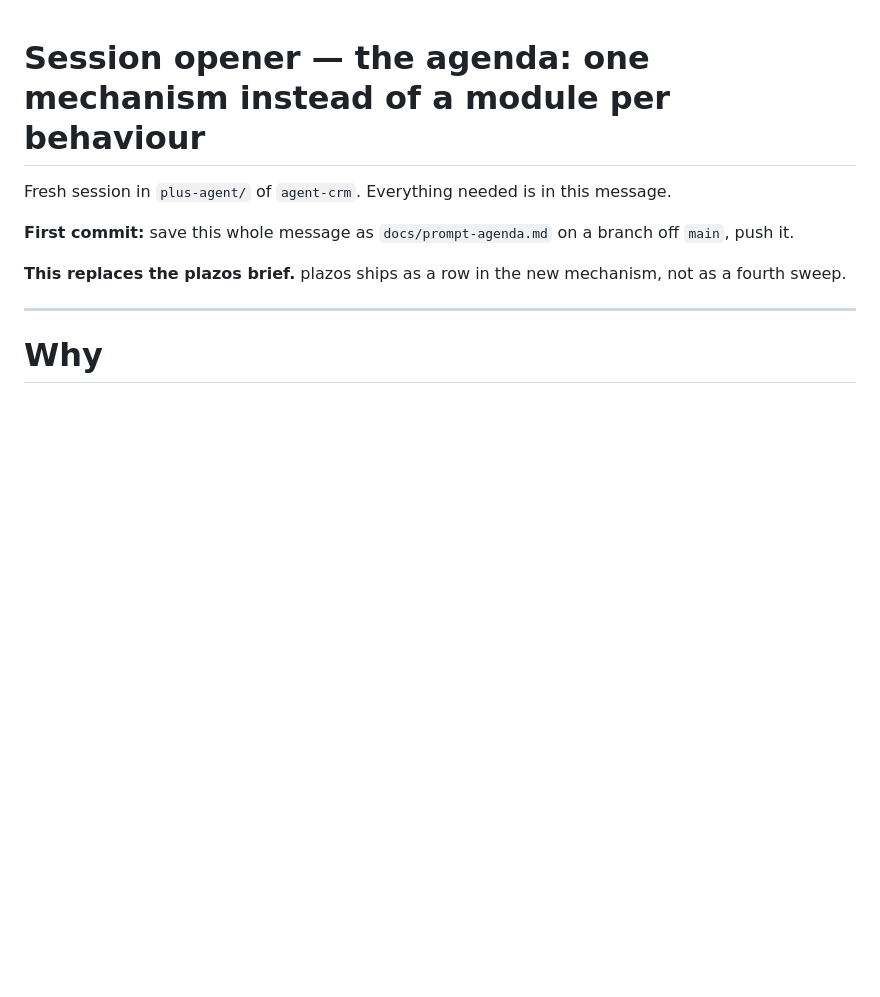
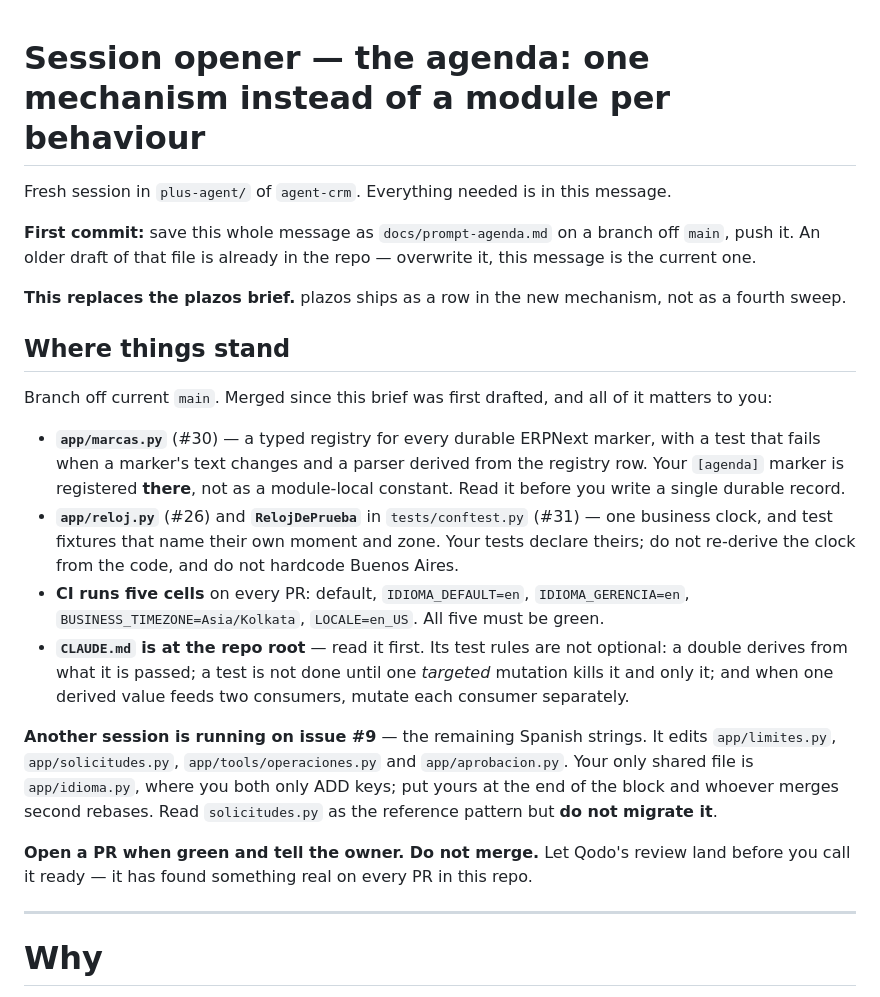
Before and after one commit to ravi3594444/agent-crm, a Markdown page: plus-agent/docs/prompt-agenda.md, the part around the change. Drawn GitHub-style; blank space fills up the shorter version.

Commit message:
El brief de la agenda, en su versión actual (reemplaza el de plazos)
El archivo ya existía con un borrador anterior: plazos como un cuarto
sweep propio. Este mensaje lo reemplaza entero — plazos pasa a ser una
fila del mecanismo nuevo, no un módulo.

Sin cambios de código.

Co-Authored-By: Claude Opus 5 <noreply@anthropic.com>
Claude-Session: https://claude.ai/code/session_01Kg47C7qq4tz37cspDmquQR

```diff
--- a/plus-agent/docs/prompt-agenda.md
+++ b/plus-agent/docs/prompt-agenda.md
@@ -2,9 +2,22 @@
 
 Fresh session in `plus-agent/` of `agent-crm`. Everything needed is in this message.
 
-**First commit:** save this whole message as `docs/prompt-agenda.md` on a branch off `main`, push it.
+**First commit:** save this whole message as `docs/prompt-agenda.md` on a branch off `main`, push it. An older draft of that file is already in the repo — overwrite it, this message is the current one.
 
 **This replaces the plazos brief.** plazos ships as a row in the new mechanism, not as a fourth sweep.
+
+## Where things stand
+
+Branch off current `main`. Merged since this brief was first drafted, and all of it matters to you:
+
+- **`app/marcas.py`** (#30) — a typed registry for every durable ERPNext marker, with a test that fails when a marker's text changes and a parser derived from the registry row. Your `[agenda]` marker is registered **there**, not as a module-local constant. Read it before you write a single durable record.
+- **`app/reloj.py`** (#26) and **`RelojDePrueba`** in `tests/conftest.py` (#31) — one business clock, and test fixtures that name their own moment and zone. Your tests declare theirs; do not re-derive the clock from the code, and do not hardcode Buenos Aires.
+- **CI runs five cells** on every PR: default, `IDIOMA_DEFAULT=en`, `IDIOMA_GERENCIA=en`, `BUSINESS_TIMEZONE=Asia/Kolkata`, `LOCALE=en_US`. All five must be green.
+- **`CLAUDE.md` is at the repo root** — read it first. Its test rules are not optional: a double derives from what it is passed; a test is not done until one *targeted* mutation kills it and only it; and when one derived value feeds two consumers, mutate each consumer separately.
+
+**Another session is running on issue #9** — the remaining Spanish strings. It edits `app/limites.py`, `app/solicitudes.py`, `app/tools/operaciones.py` and `app/aprobacion.py`. Your only shared file is `app/idioma.py`, where you both only ADD keys; put yours at the end of the block and whoever merges second rebases. Read `solicitudes.py` as the reference pattern but **do not migrate it**.
+
+**Open a PR when green and tell the owner. Do not merge.** Let Qodo's review land before you call it ready — it has found something real on every PR in this repo.
 
 ---
 
```
